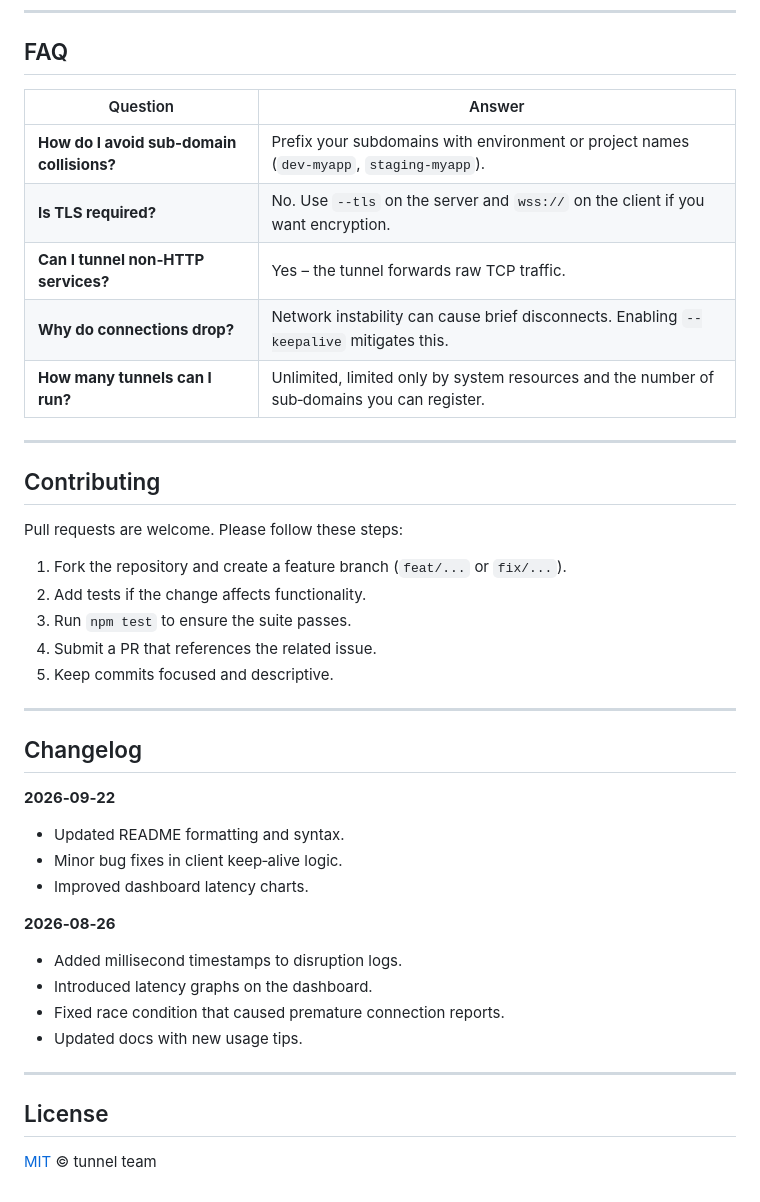
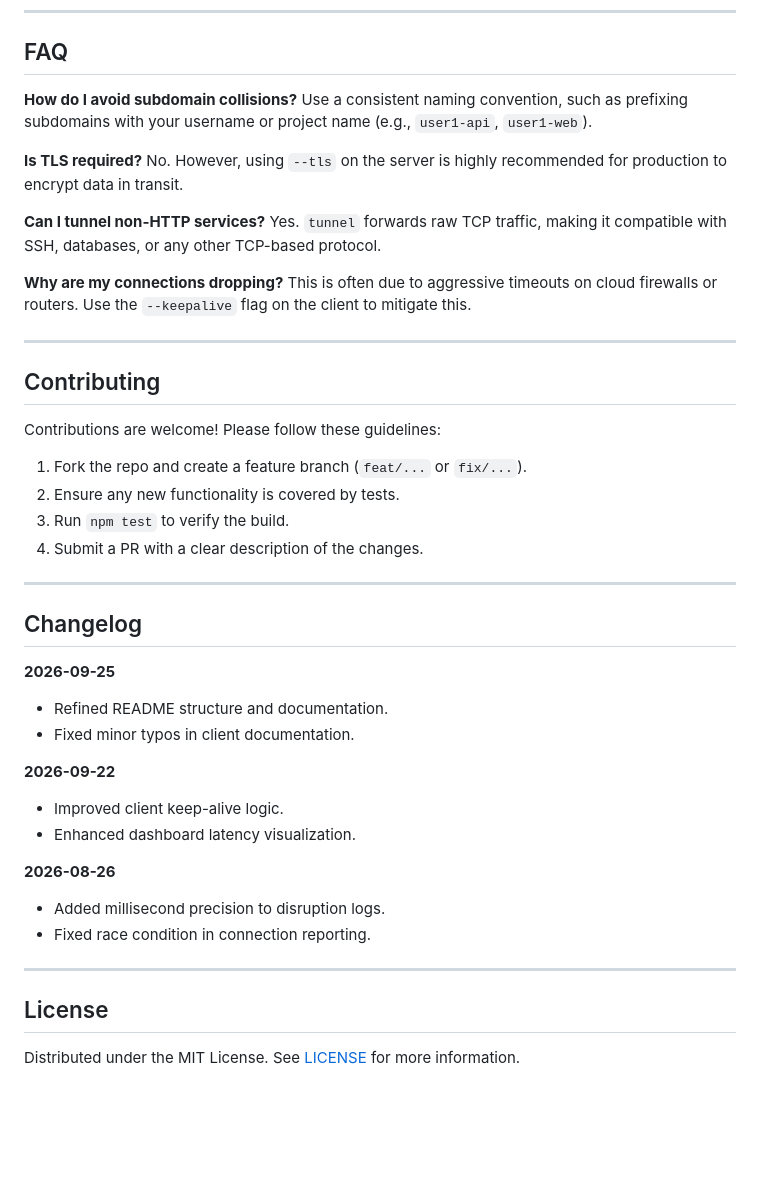
Before and after one commit to shubhyagami/tunnel, a Markdown page: README.md, the part around one of its changes. GitHub-like rendering; blank space fills up the shorter version.

```diff
--- a/README.md
+++ b/README.md
@@ -172,45 +116,47 @@ Updates are streamed live via Server‑Sent Events.
 
 ## FAQ
 
-| Question | Answer |
-|----------|--------|
-| **How do I avoid sub‑domain collisions?** | Prefix your subdomains with environment or project names (`dev‑myapp`, `staging‑myapp`). |
-| **Is TLS required?** | No. Use `--tls` on the server and `wss://` on the client if you want encryption. |
-| **Can I tunnel non‑HTTP services?** | Yes – the tunnel forwards raw TCP traffic. |
-| **Why do connections drop?** | Network instability can cause brief disconnects. Enabling `--keepalive` mitigates this. |
-| **How many tunnels can I run?** | Unlimited, limited only by system resources and the number of sub‑domains you can register. |
+**How do I avoid subdomain collisions?**
+Use a consistent naming convention, such as prefixing subdomains with your username or project name (e.g., `user1-api`, `user1-web`).
+
+**Is TLS required?**
+No. However, using `--tls` on the server is highly recommended for production to encrypt data in transit.
+
+**Can I tunnel non-HTTP services?**
+Yes. `tunnel` forwards raw TCP traffic, making it compatible with SSH, databases, or any other TCP-based protocol.
+
+**Why are my connections dropping?**
+This is often due to aggressive timeouts on cloud firewalls or routers. Use the `--keepalive` flag on the client to mitigate this.
 
 ---
 
 ## Contributing
 
-Pull requests are welcome. Please follow these steps:
+Contributions are welcome! Please follow these guidelines:
 
-1. Fork the repository and create a feature branch (`feat/...` or `fix/...`).
-2. Add tests if the change affects functionality.
-3. Run `npm test` to ensure the suite passes.
-4. Submit a PR that references the related issue.
-5. Keep commits focused and descriptive.
+1. Fork the repo and create a feature branch (`feat/...` or `fix/...`).
+2. Ensure any new functionality is covered by tests.
+3. Run `npm test` to verify the build.
+4. Submit a PR with a clear description of the changes.
 
 ---
 
 ## Changelog
 
-**2026‑09‑22**
+**2026-09-25**
+- Refined README structure and documentation.
+- Fixed minor typos in client documentation.
 
-- Updated README formatting and syntax.
-- Minor bug fixes in client keep‑alive logic.
-- Improved dashboard latency charts.
+**2026-09-22**
+- Improved client keep-alive logic.
+- Enhanced dashboard latency visualization.
 
-**2026‑08‑26**
-
-- Added millisecond timestamps to disruption logs.
-- Introduced latency graphs on the dashboard.
-- Fixed race condition that caused premature connection reports.
-- Updated docs with new usage tips.
+**2026-08-26**
+- Added millisecond precision to disruption logs.
+- Fixed race condition in connection reporting.
 
 ---
 
 ## License
 
-[MIT](./LICENSE) © tunnel team
+Distributed under the MIT License. See [LICENSE](./LICENSE) for more information.
```
Also changed, not shown: other parts of README.md (+63 -119 lines).
